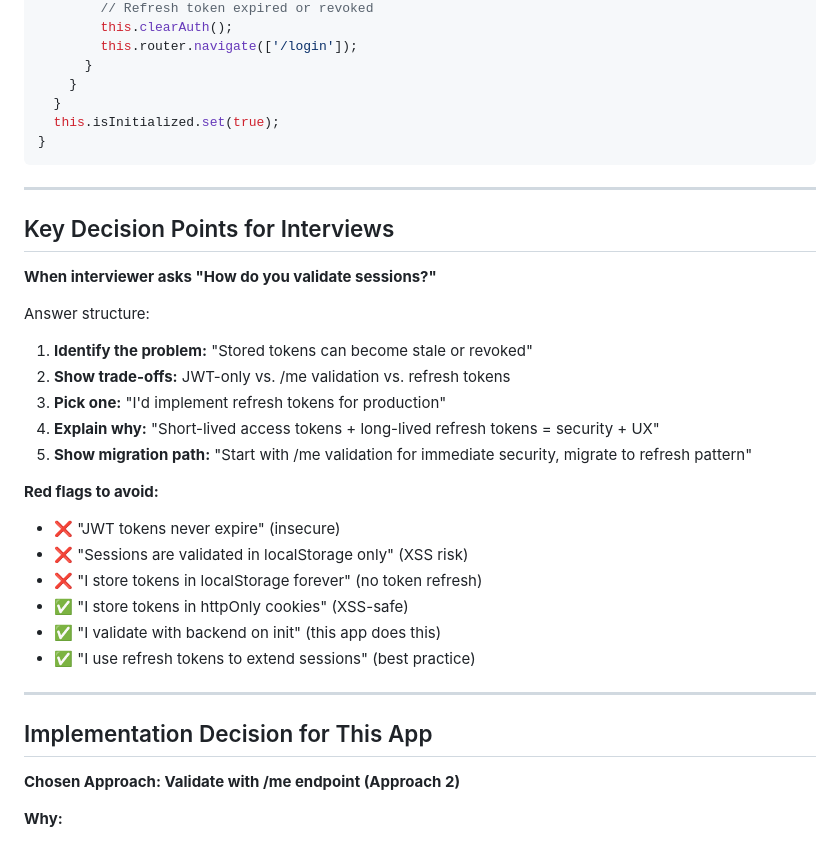
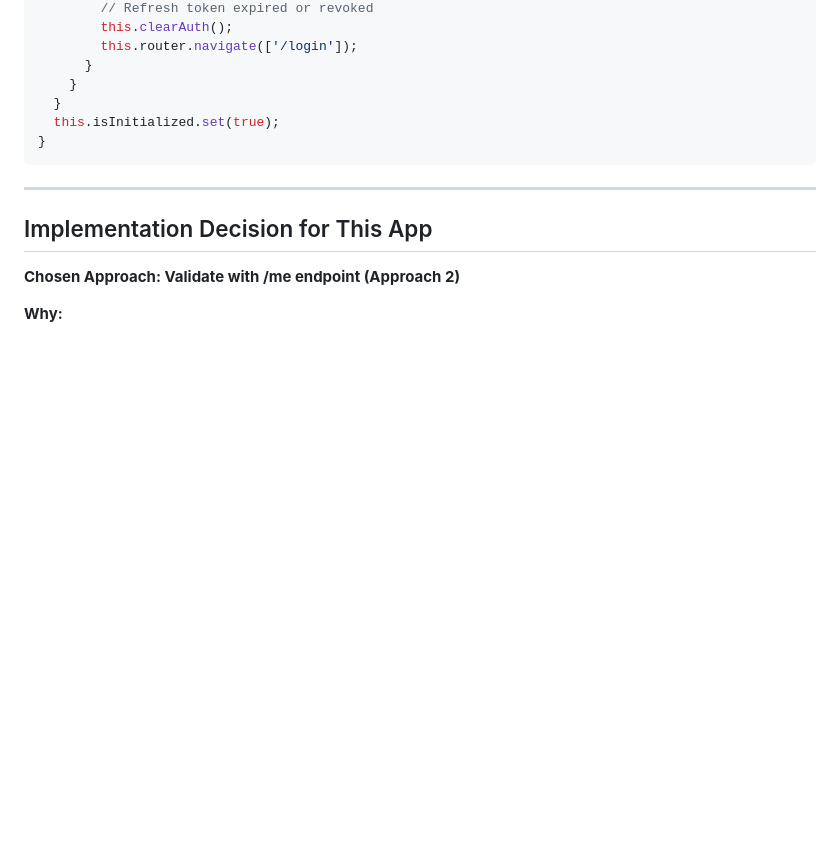
Before and after one commit to ChanaArieli/mysms-messenger, a Markdown page: ARCHITECTURE.md, the part around the change. Rendered like a GitHub page; blank space fills up the shorter version.

Commit message:
docs: remove interview-specific section from ARCHITECTURE.md
Remove 'Key Decision Points for Interviews' section as it's interview prep
material rather than professional architectural documentation. Keeps the
document focused on design decisions and implementation strategy.

```diff
--- a/ARCHITECTURE.md
+++ b/ARCHITECTURE.md
@@ -2308,27 +2308,6 @@ private async initializeAuth(): Promise<void> {
 
 ---
 
-## Key Decision Points for Interviews
-
-**When interviewer asks "How do you validate sessions?"**
-
-Answer structure:
-1. **Identify the problem:** "Stored tokens can become stale or revoked"
-2. **Show trade-offs:** JWT-only vs. /me validation vs. refresh tokens
-3. **Pick one:** "I'd implement refresh tokens for production"
-4. **Explain why:** "Short-lived access tokens + long-lived refresh tokens = security + UX"
-5. **Show migration path:** "Start with /me validation for immediate security, migrate to refresh pattern"
-
-**Red flags to avoid:**
-- ❌ "JWT tokens never expire" (insecure)
-- ❌ "Sessions are validated in localStorage only" (XSS risk)
-- ❌ "I store tokens in localStorage forever" (no token refresh)
-- ✅ "I store tokens in httpOnly cookies" (XSS-safe)
-- ✅ "I validate with backend on init" (this app does this)
-- ✅ "I use refresh tokens to extend sessions" (best practice)
-
----
-
 ## Implementation Decision for This App
 
 **Chosen Approach: Validate with /me endpoint (Approach 2)**
```
